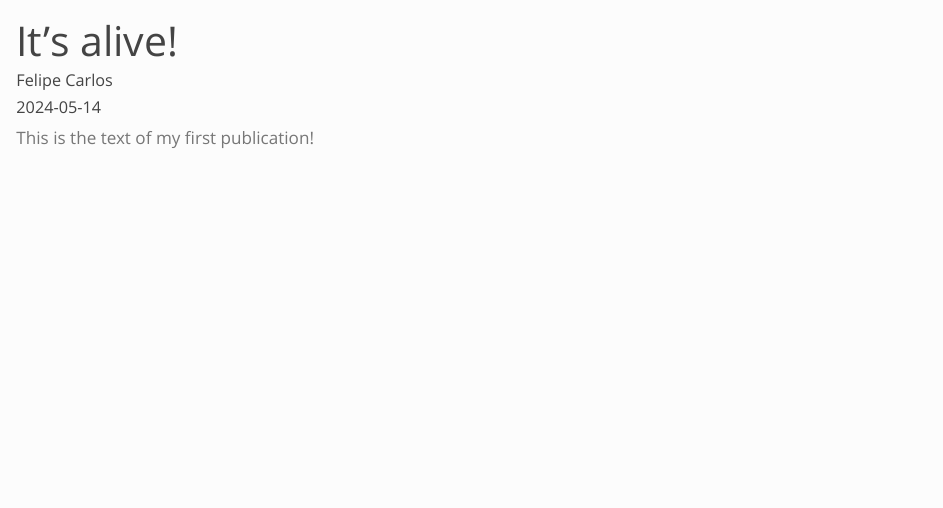
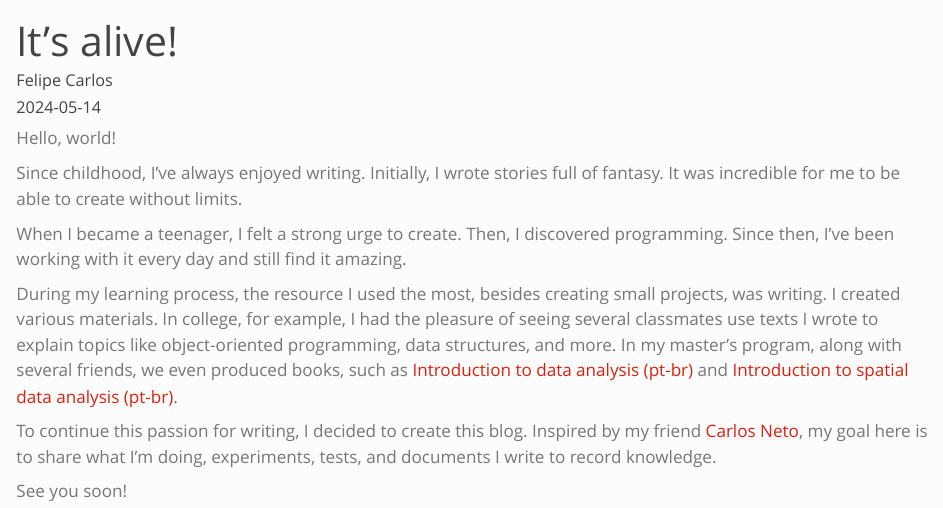
Before and after one commit to m3nin0-labs/blog, a Quarto document (posts/itslive/index.qmd): the page in a window 1100 px wide, from its top. Rendered offline with R 4.5, knitr and Pandoc in place of Quarto, with nearby package versions.

Commit message:
blog: update publication

```diff
--- a/posts/itslive/index.qmd
+++ b/posts/itslive/index.qmd
@@ -2,8 +2,17 @@
 title: "It's alive!"
 author: "Felipe Carlos"
 date: "2024-05-14"
-date-modified: "2024-05-14"
-categories: [news, history]
+categories: [history]
 ---
 
-This is the text of my first publication!
+Hello, world!
+
+Since childhood, I've always enjoyed writing. Initially, I wrote stories full of fantasy. It was incredible for me to be able to create without limits.
+
+When I became a teenager, I felt a strong urge to create. Then, I discovered programming. Since then, I've been working with it every day and still find it amazing.
+
+During my learning process, the resource I used the most, besides creating small projects, was writing. I created various materials. In college, for example, I had the pleasure of seeing several classmates use texts I wrote to explain topics like object-oriented programming, data structures, and more. In my master's program, along with several friends, we even produced books, such as [Introduction to data analysis (pt-br)](https://dataat.github.io/introducao-analise-de-dados/) and [Introduction to spatial data analysis (pt-br)](https://dataat.github.io/introducao-analise-de-dados-espaciais/introdu%C3%A7%C3%A3o.html).
+
+To continue this passion for writing, I decided to create this blog. Inspired by my friend [Carlos Neto](https://carlosneto.dev/), my goal here is to share what I'm doing, experiments, tests, and documents I write to record knowledge.
+
+See you soon!
```
